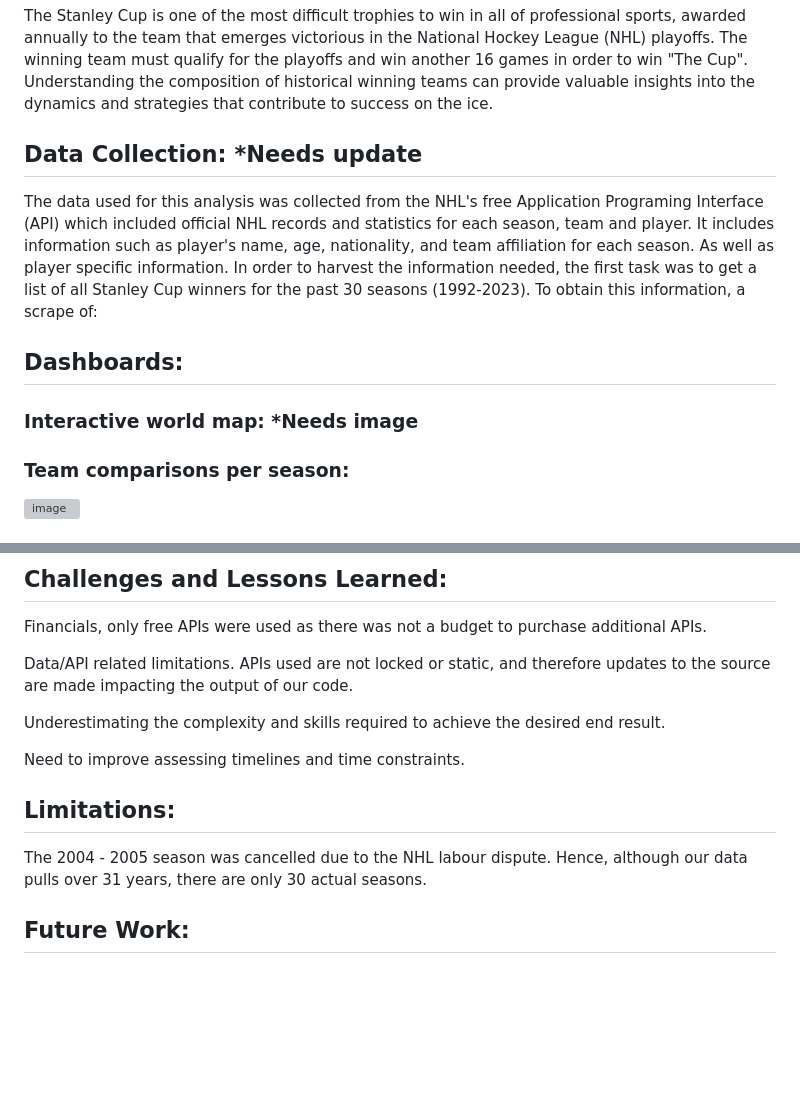
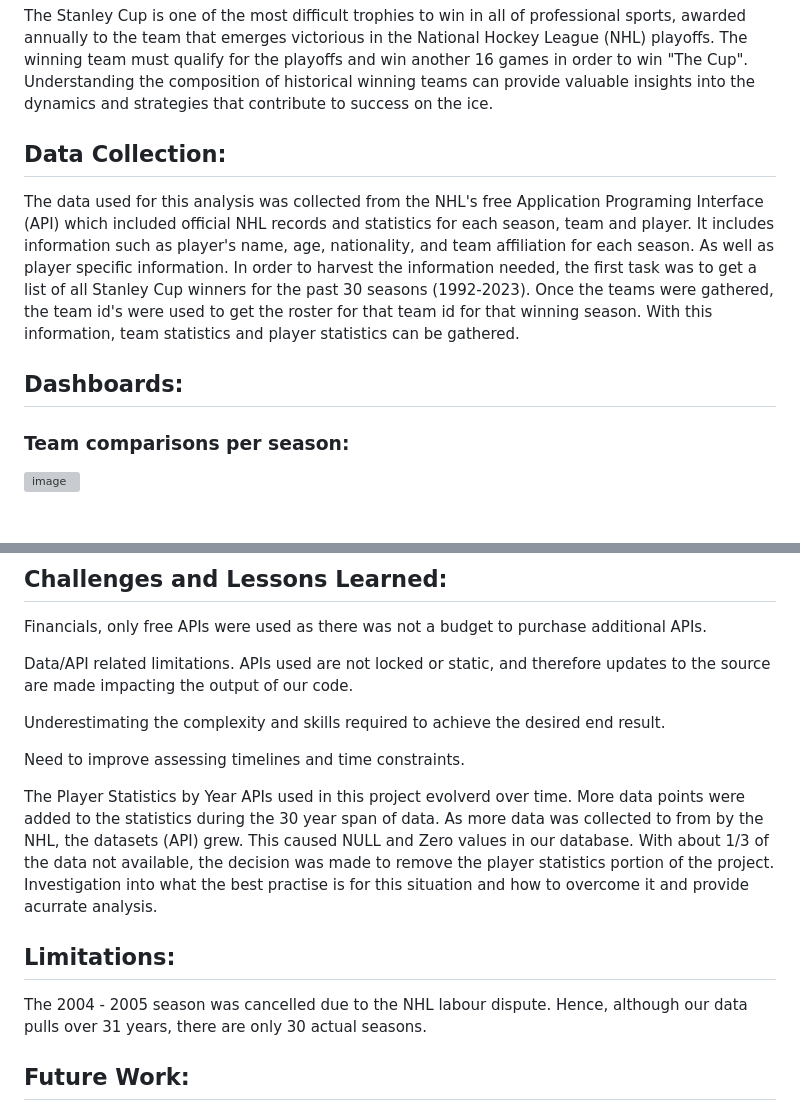
Before and after one commit to joeldemontigny/project-sports-analytics-NHL-2.0, a Markdown page: README.md, 2 parts joined by grey strips. Drawn GitHub-style; blank space fills up the shorter version; grey boxes are pictures that could not be loaded.

```diff
--- a/README.md
+++ b/README.md
@@ -63,13 +63,11 @@ API Call: https://statsapi.web.nhl.com/api/v1/people/<Player ID>/stats??stats=st
 
 The Stanley Cup is one of the most difficult trophies to win in all of professional sports, awarded annually to the team that emerges victorious in the National Hockey League (NHL) playoffs.  The winning team must qualify for the playoffs and win another 16 games in order to win "The Cup". Understanding the composition of historical winning teams can provide valuable insights into the dynamics and strategies that contribute to success on the ice.
 
-## Data Collection: *Needs update
+## Data Collection:
 
-The data used for this analysis was collected from the NHL's free Application Programing Interface (API) which included official NHL records and statistics for each season, team and player. It includes information such as player's name, age, nationality, and team affiliation for each season.  As well as player specific information.  In order to harvest the information needed, the first task was to get a list of all Stanley Cup winners for the past 30 seasons (1992-2023).  To obtain this information, a scrape of:
+The data used for this analysis was collected from the NHL's free Application Programing Interface (API) which included official NHL records and statistics for each season, team and player. It includes information such as player's name, age, nationality, and team affiliation for each season.  As well as player specific information.  In order to harvest the information needed, the first task was to get a list of all Stanley Cup winners for the past 30 seasons (1992-2023). Once the teams were gathered, the team id's were used to get the roster for that team id for that winning season.  With this information, team statistics and player statistics can be gathered.
 
 ## Dashboards:
-
-### Interactive world map:  *Needs image
 
 ### Team comparisons per season:
 
@@ -95,9 +93,13 @@ Underestimating the complexity and skills required to achieve the desired end re
 
 Need to improve assessing timelines and time constraints.
 
+The Player Statistics by Year APIs used in this project evolverd over time.  More data points were added to the statistics during the 30 year span of data.  As more data was collected to from by the NHL, the datasets (API) grew.  This caused NULL and Zero values in our database.  With about 1/3 of the data not available, the decision was made to remove the player statistics portion of the project.  Investigation into what the best practise is for this situation and how to overcome it and provide acurrate analysis.
+
+
 ## Limitations:
 
 The 2004 - 2005 season was cancelled due to the NHL labour dispute. Hence, although our data pulls over 31 years, there are only 30 actual seasons.
+
 
 ## Future Work:
 
```
Also changed, not shown: other parts of README.md (+3 -3 lines).
